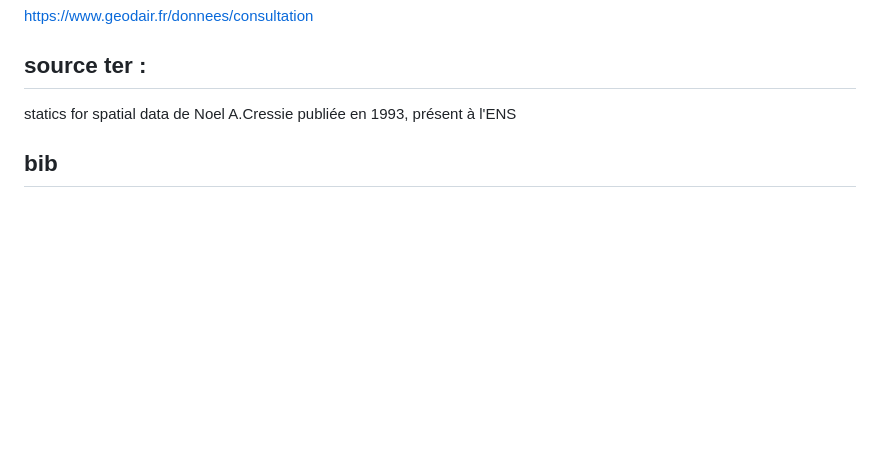
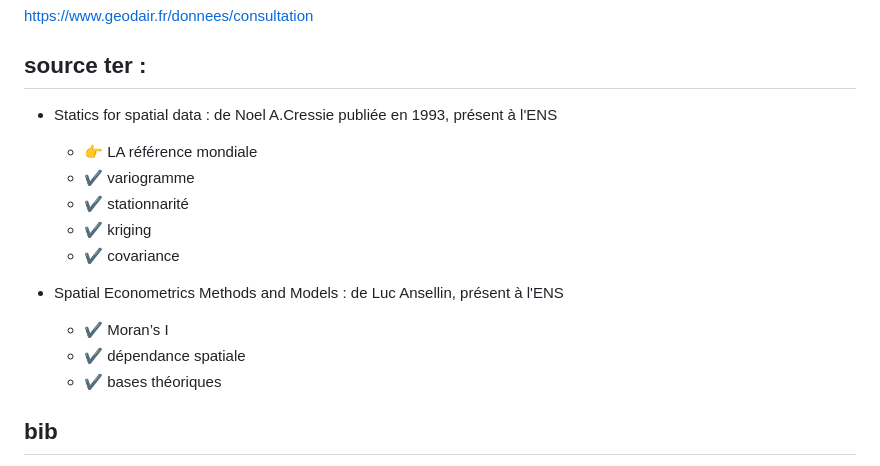
Before and after one commit to Gookd/spatial-pollution-risk-models, a Markdown page: notes.md, the part around the change. Drawn GitHub-style; blank space fills up the shorter version.

```diff
--- a/notes.md
+++ b/notes.md
@@ -63,7 +63,17 @@ Les particules en suspension PM2.5 sont inférieur à 2.5 micromètres et pénè
 https://www.geodair.fr/donnees/consultation
 
 ## source ter :
-statics for spatial data de Noel A.Cressie publiée en 1993, présent à l'ENS
+* Statics for spatial data : de Noel A.Cressie publiée en 1993, présent à l'ENS
+  * 👉 LA référence mondiale
+  * ✔️ variogramme
+  * ✔️ stationnarité
+  * ✔️ kriging
+  * ✔️ covariance
+
+* Spatial Econometrics Methods and Models : de Luc Ansellin, présent à l'ENS
+  * ✔️ Moran’s I
+  * ✔️ dépendance spatiale
+  * ✔️ bases théoriques
 ## bib
 https://desktop.arcgis.com/fr/arcmap/latest/extensions/geostatistical-analyst/choosing-a-lag-size.htm
 https://www.miningdoc.tech/wp-content/uploads/2024/10/05-Geostatistics-Variograms.pdf
```
